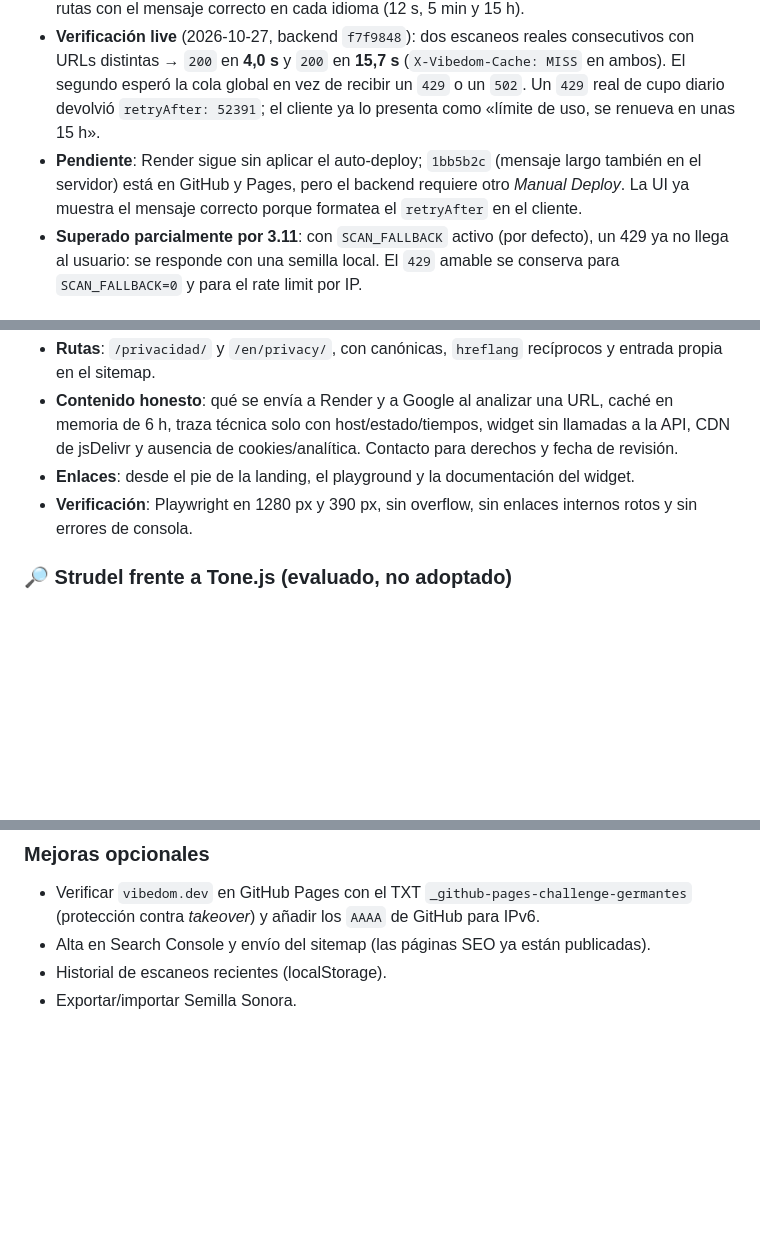
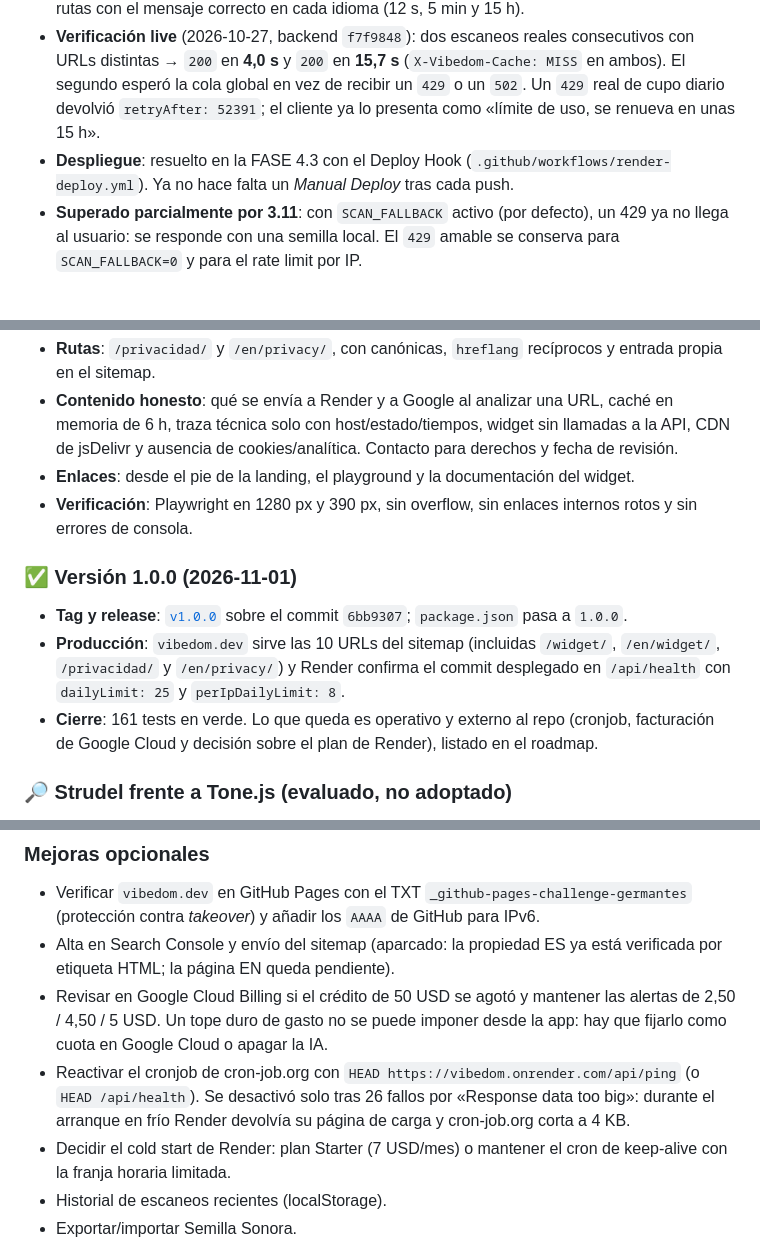
Before and after one commit to germantes/vibedom, a Markdown page: ESTADO_DEL_PROYECTO.md, 3 parts joined by grey strips. Rendered like a GitHub page; blank space fills up the shorter version.

Commit message:
Documenta la versión 1.0.0 y el estado operativo pendiente

```diff
--- a/ESTADO_DEL_PROYECTO.md
+++ b/ESTADO_DEL_PROYECTO.md
@@ -201,7 +201,7 @@ La landing deja de ser solo oscura: al escanear, la página entera adopta la pal
 - **`GET /api/health`**: incluye `commit` (`RENDER_GIT_COMMIT`) para comprobar qué versión está desplegada.
 - **Verificación local**: **96 tests** en verde (nuevos tests del limitador, del 429 del traductor y del contrato HTTP), E2E de landing/playground sin regresiones y simulación de `429` en las cuatro rutas con el mensaje correcto en cada idioma (12 s, 5 min y 15 h).
 - **Verificación live** (2026-10-27, backend `f7f9848`): dos escaneos reales consecutivos con URLs distintas → `200` en **4,0 s** y `200` en **15,7 s** (`X-Vibedom-Cache: MISS` en ambos). El segundo esperó la cola global en vez de recibir un `429` o un `502`. Un `429` real de cupo diario devolvió `retryAfter: 52391`; el cliente ya lo presenta como «límite de uso, se renueva en unas 15 h».
-- **Pendiente**: Render sigue sin aplicar el auto-deploy; `1bb5b2c` (mensaje largo también en el servidor) está en GitHub y Pages, pero el backend requiere otro *Manual Deploy*. La UI ya muestra el mensaje correcto porque formatea el `retryAfter` en el cliente.
+- **Despliegue**: resuelto en la FASE 4.3 con el Deploy Hook (`.github/workflows/render-deploy.yml`). Ya no hace falta un *Manual Deploy* tras cada push.
 - **Superado parcialmente por 3.11**: con `SCAN_FALLBACK` activo (por defecto), un 429 ya no llega al usuario: se responde con una semilla local. El `429` amable se conserva para `SCAN_FALLBACK=0` y para el rate limit por IP.
 
 ### ✅ FASE 3.11: Semilla local cuando Gemini no está disponible (COMPLETADA)
@@ -307,6 +307,12 @@ La landing deja de ser solo oscura: al escanear, la página entera adopta la pal
 - **Enlaces**: desde el pie de la landing, el playground y la documentación del widget.
 - **Verificación**: Playwright en 1280 px y 390 px, sin overflow, sin enlaces internos rotos y sin errores de consola.
 
+### ✅ Versión 1.0.0 (2026-11-01)
+
+- **Tag y release**: [`v1.0.0`](https://github.com/germantes/vibedom/releases/tag/v1.0.0) sobre el commit `6bb9307`; `package.json` pasa a `1.0.0`.
+- **Producción**: `vibedom.dev` sirve las 10 URLs del sitemap (incluidas `/widget/`, `/en/widget/`, `/privacidad/` y `/en/privacy/`) y Render confirma el commit desplegado en `/api/health` con `dailyLimit: 25` y `perIpDailyLimit: 8`.
+- **Cierre**: 161 tests en verde. Lo que queda es operativo y externo al repo (cronjob, facturación de Google Cloud y decisión sobre el plan de Render), listado en el roadmap.
+
 ### 🔎 Strudel frente a Tone.js (evaluado, no adoptado)
 
 Se revisó Strudel como alternativa al motor actual. Es un port JavaScript de Tidal Cycles: su fuerte son los **patrones rítmicos y el live coding sobre samples**, no la síntesis procedural sin audio pregrabado. Adoptarlo implicaría reescribir la Semilla Sonora y el motor, añadir muestras (o cargar su banco) y cumplir la **AGPL-3.0** en un producto web. Se mantiene Tone.js; una prueba A/B con Strudel queda como experimento externo, no como dependencia del repo.
@@ -317,7 +323,10 @@ Se revisó Strudel como alternativa al motor actual. Es un port JavaScript de Ti
 
 ### Mejoras opcionales
 - Verificar `vibedom.dev` en GitHub Pages con el TXT `_github-pages-challenge-germantes` (protección contra *takeover*) y añadir los `AAAA` de GitHub para IPv6.
-- Alta en Search Console y envío del sitemap (las páginas SEO ya están publicadas).
+- Alta en Search Console y envío del sitemap (aparcado: la propiedad ES ya está verificada por etiqueta HTML; la página EN queda pendiente).
+- Revisar en Google Cloud Billing si el crédito de 50 USD se agotó y mantener las alertas de 2,50 / 4,50 / 5 USD. Un tope duro de gasto no se puede imponer desde la app: hay que fijarlo como cuota en Google Cloud o apagar la IA.
+- Reactivar el cronjob de cron-job.org con `HEAD https://vibedom.onrender.com/api/ping` (o `HEAD /api/health`). Se desactivó solo tras 26 fallos por «Response data too big»: durante el arranque en frío Render devolvía su página de carga y cron-job.org corta a 4 KB.
+- Decidir el cold start de Render: plan Starter (7 USD/mes) o mantener el cron de keep-alive con la franja horaria limitada.
 - Historial de escaneos recientes (localStorage).
 - Exportar/importar Semilla Sonora.
 - Tests de UI automatizados estables (los actuales son verificación manual con Playwright en `/tmp`).
```
